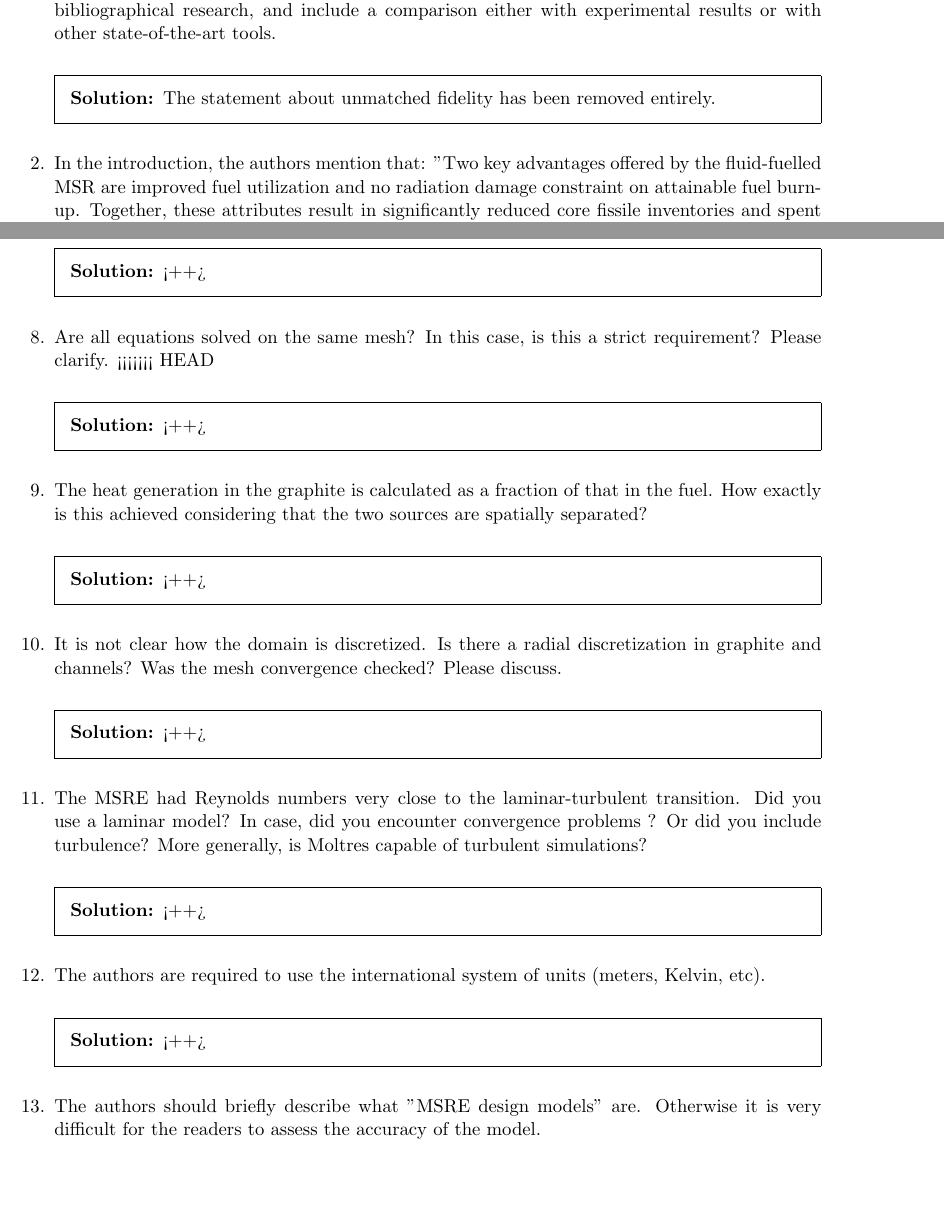
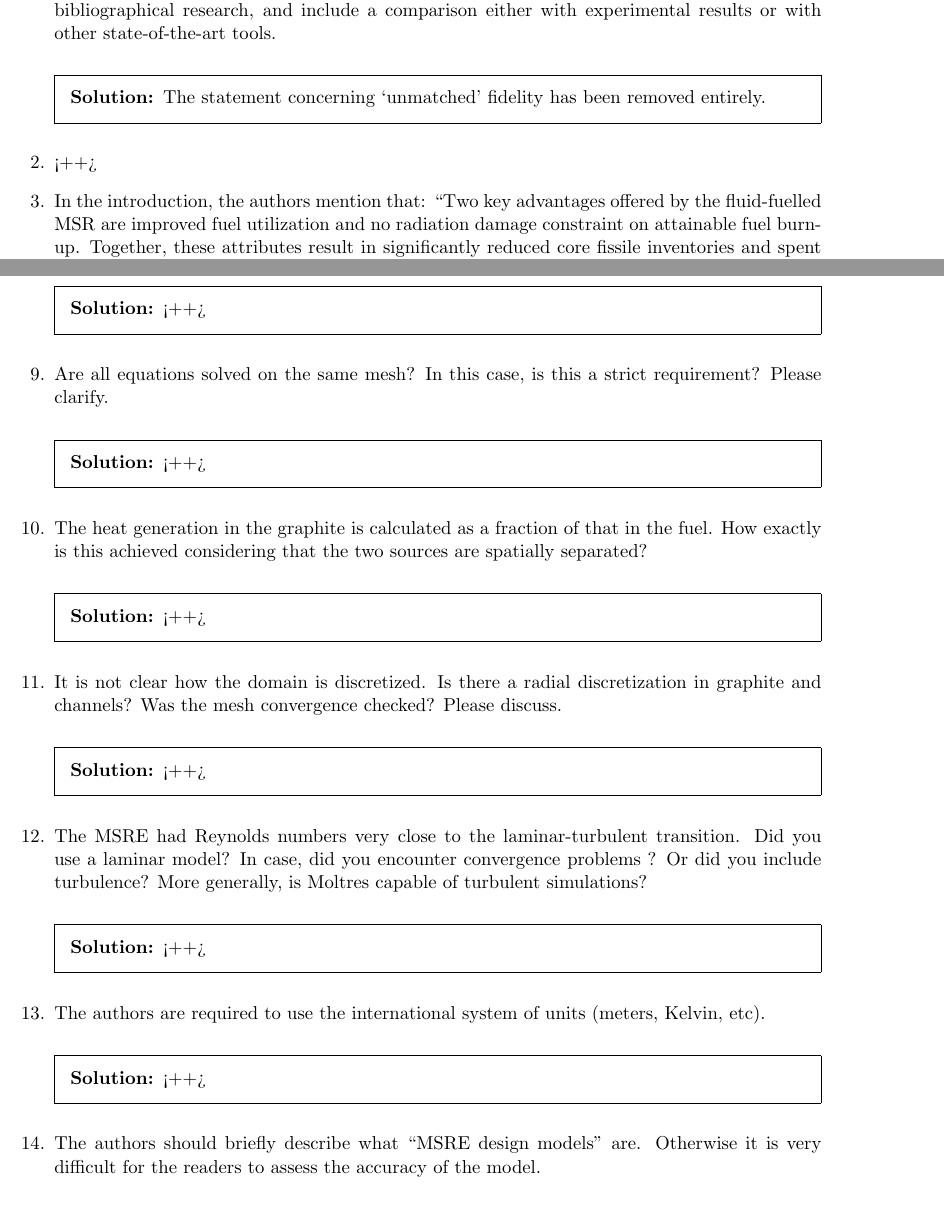
Before and after one commit to arfc/publications, a LaTeX problem sheet (revise/revise.tex): two parts of pages 1 and 3 of 4, joined at a grey line, cut so that both start at the same text, the shorter picture padded with empty space. Compiled offline with pdfLaTeX.

Commit message:
better merge solution.

```diff
--- a/revise/revise.tex
+++ b/revise/revise.tex
@@ -143,32 +143,39 @@ this paper.
 
 \section*{Reviewer 1}
 \begin{questions}
+
 \question The paper presents an interesting and original work on a new solver
-        for MSRs based on the MOOSE platform.  It is clearly written but it
-        lacks depth both in the description of the work and in the positioning
-        of it in the available scientific literature.  In addition, the paper
-        fails in properly supporting the main claim of an ``unmatched fidelity
-        in coupled neutronics and thermal hydraulics MSR simulation'', since
-        the proposed results are limited and compared only with an old MSRE
-        model. The paper would represent an interesting contribution to the
-        scientific community but it requires revision. In  particular the
-        authors should deepen their bibliographical research, and include a
-        comparison either with experimental results or with other
+for MSRs based on the MOOSE platform.  It is clearly written but it lacks depth
+both in the description of the work and in the positioning of it in the
+available scientific literature.  In addition, the paper fails in properly
+supporting the main claim of an ``unmatched fidelity in coupled neutronics and
+thermal hydraulics MSR simulation'', since the proposed results are limited and
+compared only with an old MSRE model. The paper would represent an interesting
+contribution to the scientific community but it requires revision. In
+particular the authors should deepen their bibliographical research, and
+include a comparison either with experimental results or with other
 state-of-the-art tools.
 \begin{solution}
-The statement about unmatched fidelity has been removed entirely.
+        The statement concerning `unmatched' fidelity has been removed
+        entirely.
 \end{solution}
 
-\question
- In the introduction, the authors mention that:
-"Two key advantages offered by the fluid-fuelled MSR are improved fuel utilization and no radiation damage constraint on attainable fuel burn-up. Together, these attributes result in significantly reduced core fissile inventories and spent nuclear fuel mass"
+
+\question <++>
+
+
+
+\question In the introduction, the authors mention that:
+``Two key advantages offered by the fluid-fuelled MSR are improved fuel
+        utilization and no radiation damage constraint on attainable fuel
+        burn-up. Together, these attributes result in significantly reduced
+        core fissile inventories and spent nuclear fuel mass''
 However, the fissile inventory is not necessarily related to fuel burnup and fuel utilization. It can actually be  very high in chloride-based fast-spectrum MSRs.
 \begin{solution}
         <++>
 \end{solution}
 
-\question
-The introduction includes a review of previous work done on the subject. However, few important (and recent) works have not been mentioned. In particular, significant efforts have been spent in the frame of the Euratom Evol project, and the results have been published in several papers, including e.g.,:
+\question The introduction includes a review of previous work done on the subject. However, few important (and recent) works have not been mentioned. In particular, significant efforts have been spent in the frame of the Euratom Evol project, and the results have been published in several papers, including e.g.,:
 
 Manuele Aufiero, Antonio Cammi, Olivier Geoffroy, Mario Losa, Lelio Luzzi, Marco E. Ricotti, Hervé Rouch, Development of an OpenFOAM model for the Molten Salt Fast Reactor transient analysis, Chemical Engineering Science, Volume 111, 2014, Pages 390-401, ISSN 0009-2509, http://dx.doi.org/10.1016/j.ces.2014.03.003.
 (http://www.sciencedirect.com/science/article/pii/S0009250914001146)
@@ -219,5 +218,30 @@ would represent a significant contribution to the scientific community, since ma
 
 
 \question Are all equations solved on the same mesh? In this case, is this a strict requirement? Please clarify.
-<<<<<<< HEAD
+\begin{solution}
+        <++>
+\end{solution}
 
+\question The heat generation in the graphite is calculated as a fraction of that in the fuel. How exactly is this achieved considering that the two sources are spatially separated?
+\begin{solution}
+        <++>
+\end{solution}
+
+\question It is not clear how the domain is discretized. Is there a radial discretization in graphite and channels? Was the mesh convergence checked? Please discuss.
+\begin{solution}
+        <++>
+\end{solution}
+
+\question The MSRE had Reynolds numbers very close to the laminar-turbulent transition. Did you use a laminar model? In case, did you encounter convergence problems ?
+Or did you include turbulence? More generally, is Moltres capable of turbulent simulations?
+\begin{solution}
+        <++>
+\end{solution}
+
+\question The authors are required to use the international system of units (meters, Kelvin, etc).
+\begin{solution}
+        <++>
+\end{solution}
+
+\question The authors should briefly describe what ``MSRE design models'' are. Otherwise it is very difficult for the readers to assess the accuracy of the model.
+\begin{solution}
@@ -223,0 +254 @@ would represent a significant contribution to the scientific community, since ma
+\end{solution}
@@ -226,34 +269,6 @@ would represent a significant contribution to the scientific community, since ma
 \end{solution}
 
 
-\question The heat generation in the graphite is calculated as a fraction of that in the fuel. How exactly is this achieved considering that the two sources are spatially separated?
+\end{questions}
+  \end{document}
 
-\begin{solution}
-<++>
-\end{solution}
-
-
-\question It is not clear how the domain is discretized. Is there a radial discretization in graphite and channels? Was the mesh convergence checked? Please discuss.
-
-\begin{solution}
-<++>
-\end{solution}
-
-
-\question  The MSRE had Reynolds numbers very close to the laminar-turbulent transition. Did you use a laminar model? In case, did you encounter convergence problems ?
-Or did you include turbulence? More generally, is Moltres capable of turbulent simulations?
-
-\begin{solution}
-<++>
-\end{solution}
-
-
-
-\question The authors are required to use the international system of units (meters, Kelvin, etc).
-
-\begin{solution}
-<++>
-\end{solution}
-
-
-\question The authors should briefly describe what "MSRE design models" are. Otherwise it is very difficult for the readers to assess the accuracy of the model.
```
Also changed, not shown: revise/revise.tex (77 more changed lines). Lines whose indentation alone changed are shown as unchanged.
